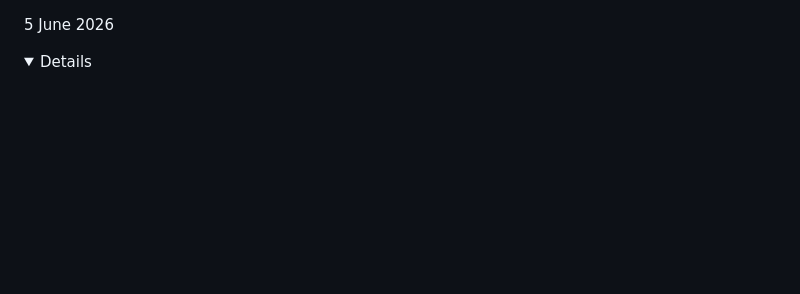
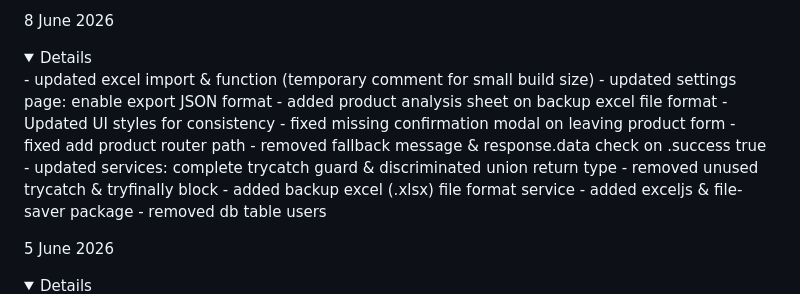
Before and after one commit to arkanafaisal/juragan-titip, a Markdown page: update.md, the part around the change. Rendered like a GitHub page; folded sections open; blank space fills up the shorter version.

Commit message:
8 June 2026

```diff
--- a/update.md
+++ b/update.md
@@ -1,3 +1,20 @@
+8 June 2026
+<details>
+- updated excel import & function (temporary comment for small build size)
+- updated settings page: enable export JSON format
+- added product analysis sheet on backup excel file format
+- Updated UI styles for consistency
+- fixed missing confirmation modal on leaving product form
+- fixed add product router path
+- removed fallback message & response.data check on .success true
+- updated services: complete trycatch guard & discriminated union return type
+- removed unused trycatch & tryfinally block
+- added backup excel (.xlsx) file format service
+- added exceljs & file-saver package
+- removed db table users
+</details>
+
+
 5 June 2026
 <details>
 - fixed TS unused variables & imports
```
Also changed, not shown: log.md (+25 -0 lines).
